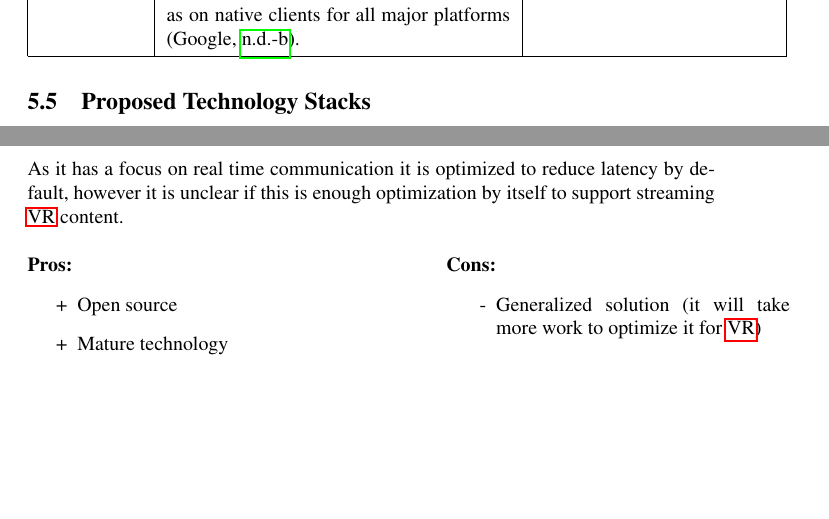
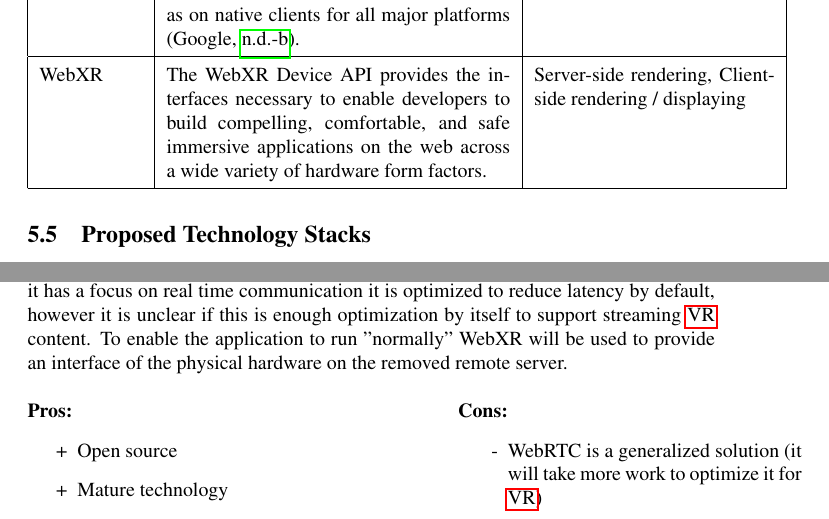
Before and after one commit to Aptanaa/CloudVR-Thesis, a LaTeX document (FinalImplementationPlan.tex, which reads TheoreticalFramework.tex): two parts of pages 14 and 15 of 21, joined at a grey line, cut so that both start at the same text, the shorter picture padded with empty space. Compiled offline with pdfLaTeX.

Commit message:
Added WebXR

```diff
--- a/TheoreticalFramework.tex
+++ b/TheoreticalFramework.tex
@@ -103,6 +103,8 @@ VP8 & VP8 is an open and royalty free video compression format.  & \textSECO , \
 \hline
 WebRTC & With WebRTC, you can add real-time communication capabilities to your application that works on top of an open standard. It supports video, voice, and generic data to be sent between peers, allowing developers to build powerful voice- and video-communication solutions. The technology is available on all modern browsers as well as on native clients for all major platforms \parencite{webRTC}. & \textN \\
 \hline
+WebXR & The WebXR Device API provides the interfaces necessary to enable developers to build compelling, comfortable, and safe immersive applications on the web across a wide variety of hardware form factors. & \textSR , \textCRD \\
+\hline
 \end{longtable}
 
 \subsection{Proposed Technology Stacks}
@@ -132,8 +134,8 @@ The CloudXR SDK from NVIDIA offers a complete solution package to stream VR/AR e
 \end{itemize}
 \end{varwidth}
 
-\subsubsection{WebRTC + High Performance Video Codec}
-WebRTC is one of the premier web technologies to enable real time communications. Since it allows for streaming video and generic data it is a good candidate to create a cloud \acrshort{vr} streaming prototype, because it can transfer both the video and input data. As it has a focus on real time communication it is optimized to reduce latency by default, however it is unclear if this is enough optimization by itself to support streaming \acrshort{vr} content. \\
+\subsubsection{WebRTC + WebXR + High Performance Video Codec}
+WebRTC is one of the premier web technologies to enable real time communications. Since it allows for streaming video and generic data it is a good candidate to create a cloud \acrshort{vr} streaming prototype, because it can transfer both the video and input data. As it has a focus on real time communication it is optimized to reduce latency by default, however it is unclear if this is enough optimization by itself to support streaming \acrshort{vr} content. To enable the application to run "normally" WebXR will be used to provide an interface of the physical hardware on the removed remote server. \\
 \newline
 \begin{varwidth}[t]{.5\textwidth}
 \renewcommand\labelitemi{+}
@@ -151,8 +153,8 @@ WebRTC is one of the premier web technologies to enable real time communications
 \renewcommand\labelitemi{-}
 \textbf{Cons:}
 \begin{itemize}
-\item Generalized solution (it will  take more work to optimize it for \acrshort{vr})
-\item Lower performance Web Technology (but there are native clients for all major platforms available)
+\item WebRTC is a generalized solution (it will take more work to optimize it for \acrshort{vr})
+\item Lower performance Web Technologies (but there are native clients for all major platforms available)
 \item Higher complexity (might run out of time while trying to create the prototype)
 \end{itemize}
 \end{varwidth}
```
Also changed, not shown: TheoreticalFramework.tex (2 more changed lines).
